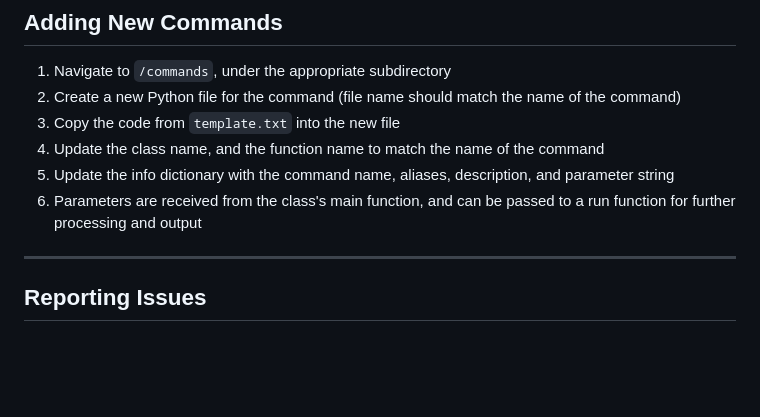
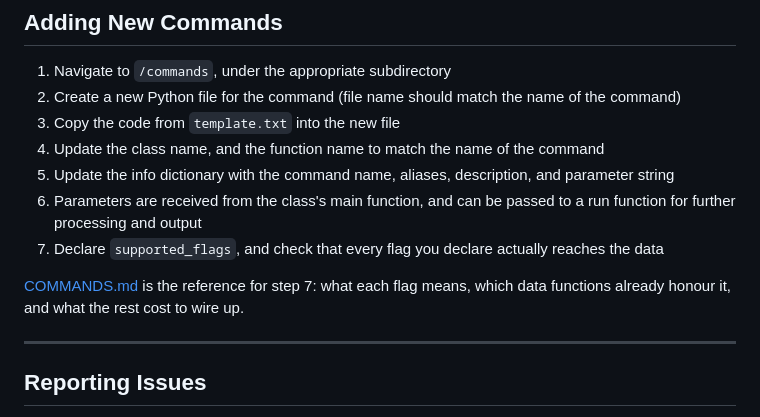
Before and after one commit to typegg-io/eggert-bot, a Markdown page: CONTRIBUTING.md, the part around the change. GitHub-like rendering; blank space fills up the shorter version.

Commit message:
docs: add a command building reference for flags

```diff
--- a/CONTRIBUTING.md
+++ b/CONTRIBUTING.md
@@ -204,6 +204,10 @@ this codebase relies on throughout its embed content. Only the linter runs.
 4. Update the class name, and the function name to match the name of the command
 5. Update the info dictionary with the command name, aliases, description, and parameter string
 6. Parameters are received from the class's main function, and can be passed to a run function for further processing and output
+7. Declare `supported_flags`, and check that every flag you declare actually reaches the data
+
+[COMMANDS.md](COMMANDS.md) is the reference for step 7: what each flag means, which data functions
+already honour it, and what the rest cost to wire up.
 
 ---
 
```
Also changed, not shown: COMMANDS.md (added, +236 -0 lines).
